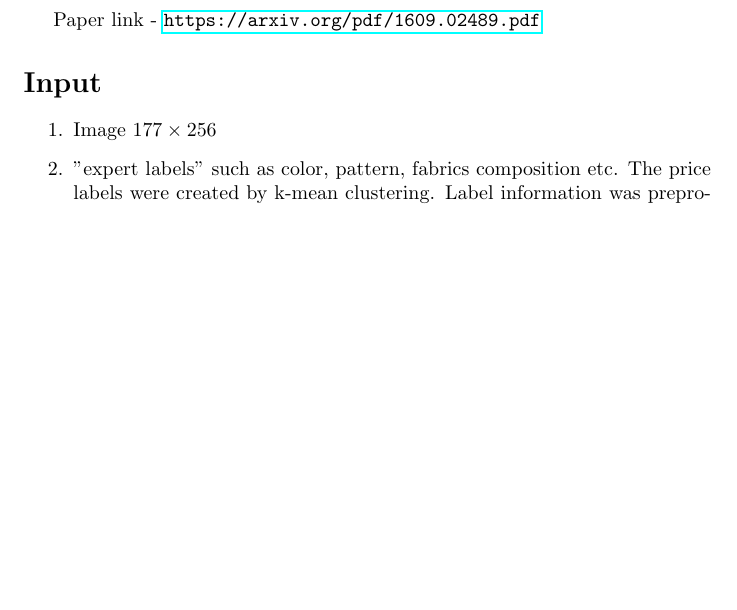
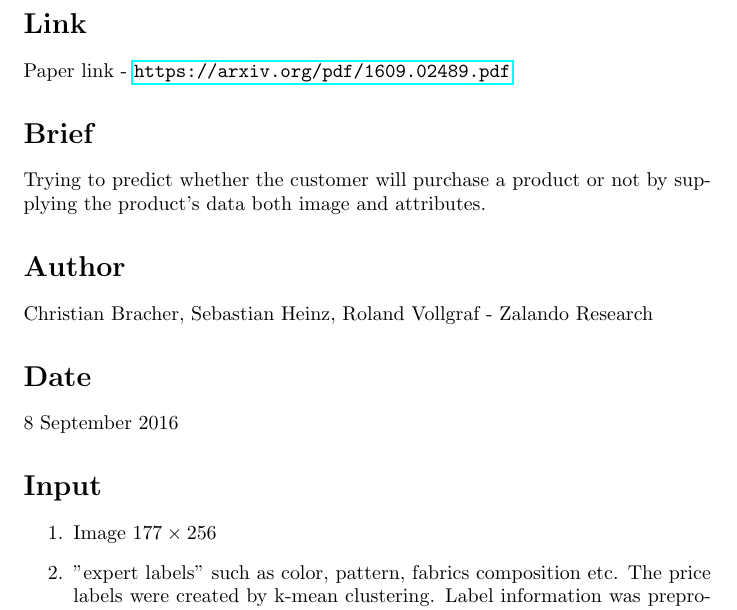
Before and after one commit to barnrang/Ronbun_matome, a LaTeX document (fashion_DNA/fashion_dna_sum.tex): part of page 1 of 2 before the commit and part of page 1 of 3 after it, cut at the place of the change, the shorter picture padded with empty space. Compiled offline with pdfLaTeX.

Commit message:
add information

```diff
--- a/fashion_DNA/fashion_dna_sum.tex
+++ b/fashion_DNA/fashion_dna_sum.tex
@@ -3,7 +3,14 @@
 \usepackage{hyperref}
 \usepackage[utf8]{inputenc}
 \begin{document}
+\section*{Link}
 Paper link - \url{https://arxiv.org/pdf/1609.02489.pdf}
+\section*{Brief}
+Trying to predict whether the customer will purchase a product or not by supplying the product's data both image and attributes.
+\section*{Author}
+Christian Bracher, Sebastian Heinz, Roland Vollgraf - Zalando Research
+\section*{Date}
+8 September 2016
 \section*{Input}
 \begin{enumerate}
 \item Image $177\times256$
```
Also changed, not shown: fashion_DNA/fashion_dna_sum.pdf, 1 other file.
